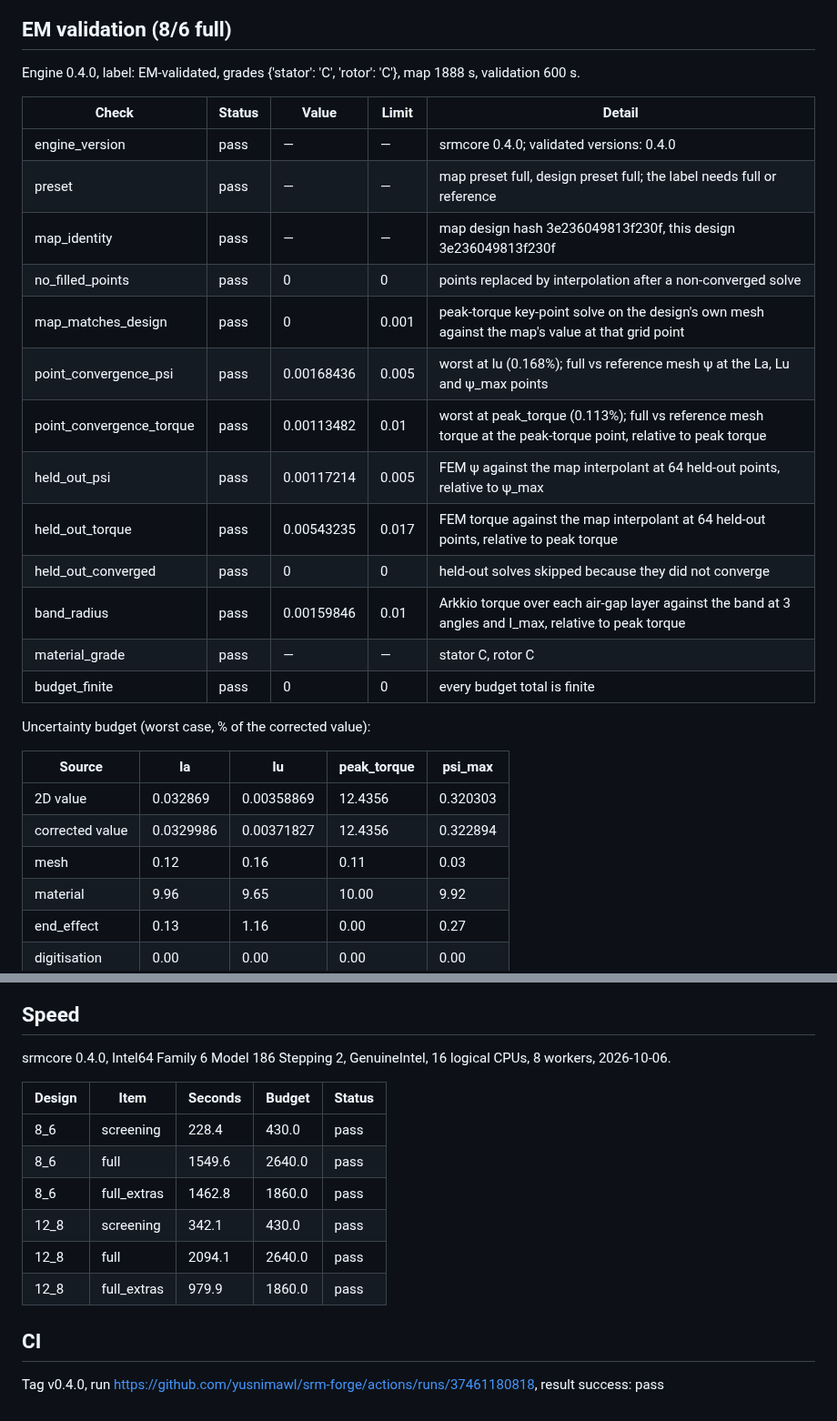
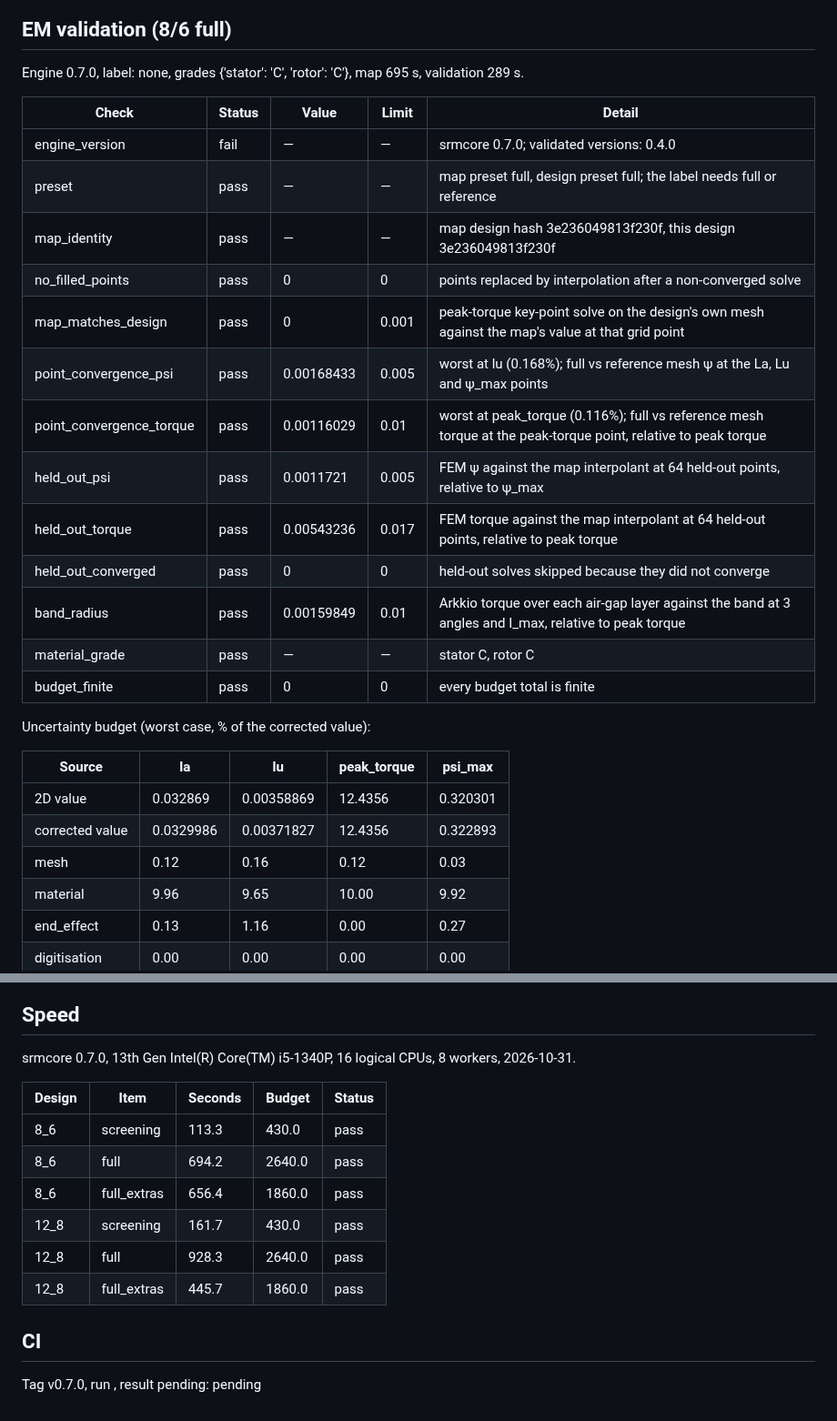
Before and after one commit to yusnimawl/srm-forge, a Markdown page: docs/validation-report.md, 2 parts joined by grey strips. Shown at 91% size. GitHub-like rendering.

```diff
--- a/docs/validation-report.md
+++ b/docs/validation-report.md
@@ -104,21 +105,21 @@ srmcore 0.4.0.
 
 ## EM validation (8/6 full)
 
-Engine 0.4.0, label: EM-validated, grades {'stator': 'C', 'rotor': 'C'}, map 1888 s, validation 600 s.
+Engine 0.7.0, label: none, grades {'stator': 'C', 'rotor': 'C'}, map 695 s, validation 289 s.
 
 | Check | Status | Value | Limit | Detail |
 |---|---|---|---|---|
-| engine_version | pass | — | — | srmcore 0.4.0; validated versions: 0.4.0 |
+| engine_version | fail | — | — | srmcore 0.7.0; validated versions: 0.4.0 |
 | preset | pass | — | — | map preset full, design preset full; the label needs full or reference |
 | map_identity | pass | — | — | map design hash 3e236049813f230f, this design 3e236049813f230f |
 | no_filled_points | pass | 0 | 0 | points replaced by interpolation after a non-converged solve |
 | map_matches_design | pass | 0 | 0.001 | peak-torque key-point solve on the design's own mesh against the map's value at that grid point |
-| point_convergence_psi | pass | 0.00168436 | 0.005 | worst at lu (0.168%); full vs reference mesh ψ at the La, Lu and ψ_max points |
-| point_convergence_torque | pass | 0.00113482 | 0.01 | worst at peak_torque (0.113%); full vs reference mesh torque at the peak-torque point, relative to peak torque |
-| held_out_psi | pass | 0.00117214 | 0.005 | FEM ψ against the map interpolant at 64 held-out points, relative to ψ_max |
-| held_out_torque | pass | 0.00543235 | 0.017 | FEM torque against the map interpolant at 64 held-out points, relative to peak torque |
+| point_convergence_psi | pass | 0.00168433 | 0.005 | worst at lu (0.168%); full vs reference mesh ψ at the La, Lu and ψ_max points |
+| point_convergence_torque | pass | 0.00116029 | 0.01 | worst at peak_torque (0.116%); full vs reference mesh torque at the peak-torque point, relative to peak torque |
+| held_out_psi | pass | 0.0011721 | 0.005 | FEM ψ against the map interpolant at 64 held-out points, relative to ψ_max |
+| held_out_torque | pass | 0.00543236 | 0.017 | FEM torque against the map interpolant at 64 held-out points, relative to peak torque |
 | held_out_converged | pass | 0 | 0 | held-out solves skipped because they did not converge |
-| band_radius | pass | 0.00159846 | 0.01 | Arkkio torque over each air-gap layer against the band at 3 angles and I_max, relative to peak torque |
+| band_radius | pass | 0.00159849 | 0.01 | Arkkio torque over each air-gap layer against the band at 3 angles and I_max, relative to peak torque |
 | material_grade | pass | — | — | stator C, rotor C |
 | budget_finite | pass | 0 | 0 | every budget total is finite |
 
@@ -126,9 +127,9 @@ Uncertainty budget (worst case, % of the corrected value):
 
 | Source | la | lu | peak_torque | psi_max |
 |---|---|---|---|---|
-| 2D value | 0.032869 | 0.00358869 | 12.4356 | 0.320303 |
-| corrected value | 0.0329986 | 0.00371827 | 12.4356 | 0.322894 |
-| mesh | 0.12 | 0.16 | 0.11 | 0.03 |
+| 2D value | 0.032869 | 0.00358869 | 12.4356 | 0.320301 |
+| corrected value | 0.0329986 | 0.00371827 | 12.4356 | 0.322893 |
+| mesh | 0.12 | 0.16 | 0.12 | 0.03 |
 | material | 9.96 | 9.65 | 10.00 | 9.92 |
 | end_effect | 0.13 | 1.16 | 0.00 | 0.27 |
 | digitisation | 0.00 | 0.00 | 0.00 | 0.00 |
@@ -138,17 +139,17 @@ Uncertainty budget (worst case, % of the corrected value):
 
 ## Speed
 
-srmcore 0.4.0, Intel64 Family 6 Model 186 Stepping 2, GenuineIntel, 16 logical CPUs, 8 workers, 2026-10-06.
+srmcore 0.7.0, 13th Gen Intel(R) Core(TM) i5-1340P, 16 logical CPUs, 8 workers, 2026-10-31.
 
 | Design | Item | Seconds | Budget | Status |
 |---|---|---|---|---|
-| 8_6 | screening | 228.4 | 430.0 | pass |
-| 8_6 | full | 1549.6 | 2640.0 | pass |
-| 8_6 | full_extras | 1462.8 | 1860.0 | pass |
-| 12_8 | screening | 342.1 | 430.0 | pass |
-| 12_8 | full | 2094.1 | 2640.0 | pass |
-| 12_8 | full_extras | 979.9 | 1860.0 | pass |
+| 8_6 | screening | 113.3 | 430.0 | pass |
+| 8_6 | full | 694.2 | 2640.0 | pass |
+| 8_6 | full_extras | 656.4 | 1860.0 | pass |
+| 12_8 | screening | 161.7 | 430.0 | pass |
+| 12_8 | full | 928.3 | 2640.0 | pass |
+| 12_8 | full_extras | 445.7 | 1860.0 | pass |
 
 ## CI
 
-Tag v0.4.0, run https://github.com/yusnimawl/srm-forge/actions/runs/37461180818, result success: pass
+Tag v0.7.0, run , result pending: pending
```
Also changed, not shown: other parts of docs/validation-report.md (+16 -15 lines), docs/validation/budget.png, docs/validation/femm.png, docs/validation/krishnan.png, 9 other files.
